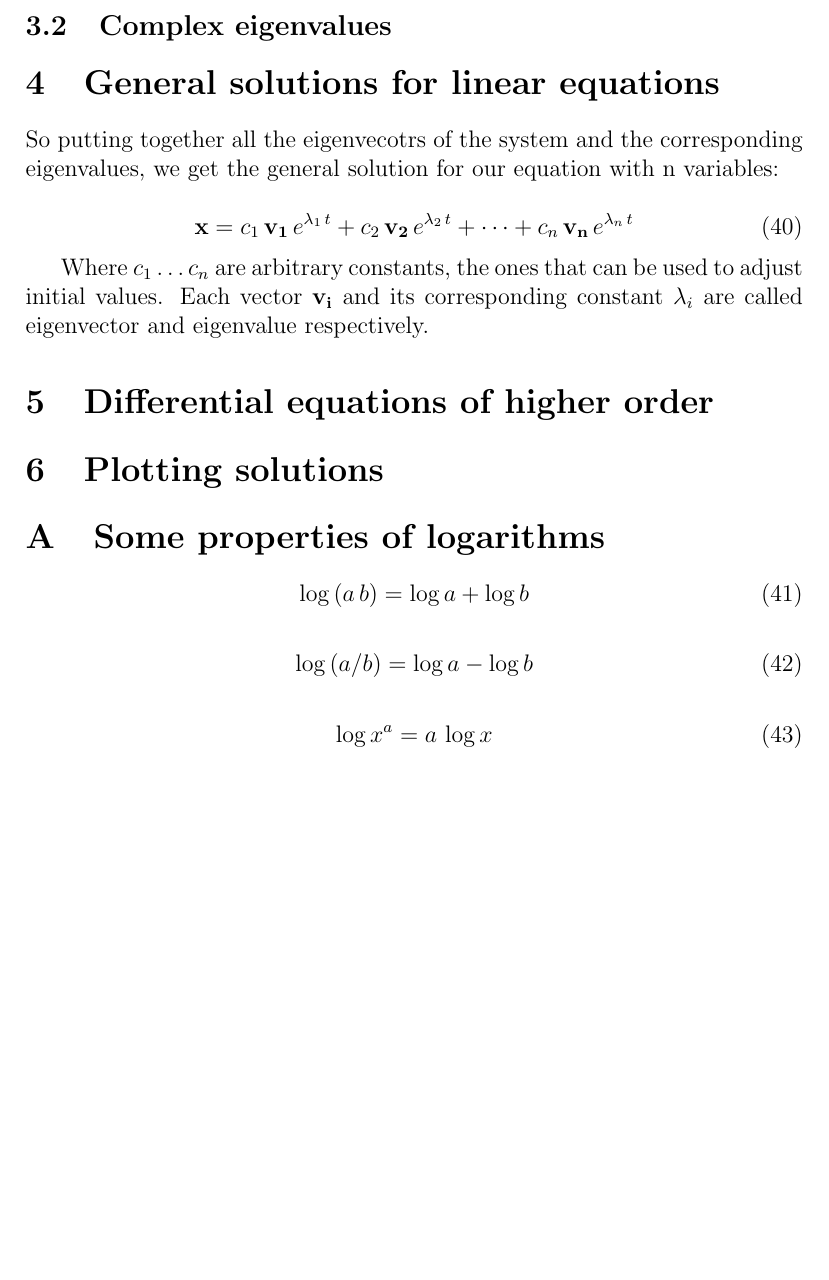
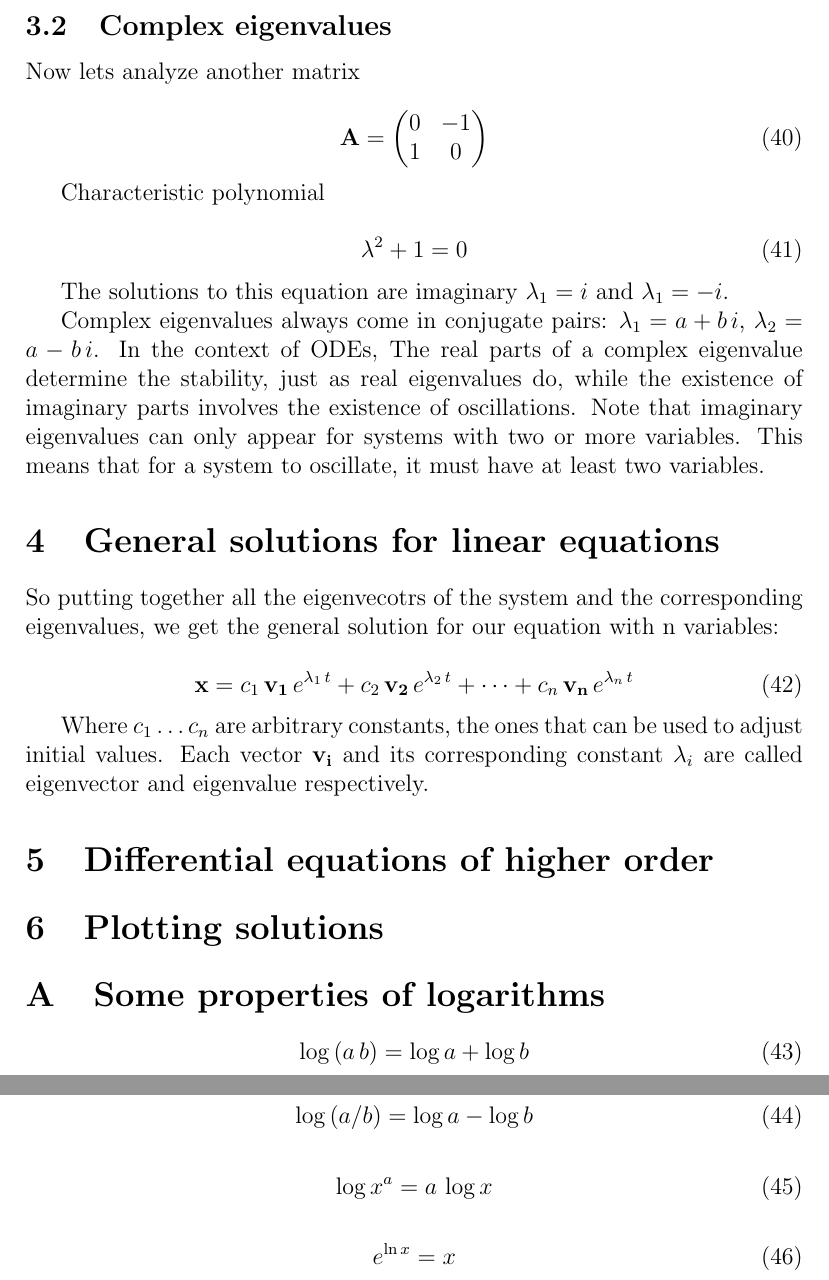
Before and after one commit to amsanguino/BioMath, a LaTeX paper (BioMath.tex): part of page 8 of 8 before the commit and two parts of pages 8 and 9 of 9 after it, the two joined at a grey line, cut so that both start at the same text, the shorter picture padded with empty space. Compiled offline with pdfLaTeX.

Commit message:
Finished with eigenvalues and eigenvectors

```diff
--- a/BioMath.tex
+++ b/BioMath.tex
@@ -277,6 +277,23 @@ This is actually the same equation twice. It is easy to see that whenever $v_x=v
 
 \subsection{Complex eigenvalues}
 
+Now lets analyze another matrix
+
+\begin{equation}
+	\mathbf{A}  = \begin{pmatrix} 0 & -1\\ 1 & 0\end{pmatrix}
+\end{equation}
+
+Characteristic polynomial
+
+\begin{equation}
+	\lambda^2 + 1 = 0
+\end{equation}
+
+The solutions to this equation are imaginary $\lambda_1 = i$ and $\lambda_1 = -i$.
+
+Complex eigenvalues always come in conjugate pairs: $\lambda_1 = a + b\, i$,  $\lambda_2 = a - b\, i$. In the context of ODEs, The real parts of a complex eigenvalue determine the stability, just as real eigenvalues do, while the existence of imaginary parts involves the existence of oscillations. Note that imaginary eigenvalues can only appear for systems with two or more variables. This means that for a system to oscillate, it must have at least two variables.
+
+
 \section{General solutions for linear equations}
 
 So putting together all the eigenvecotrs of the system and the corresponding eigenvalues, we get the general solution for our equation with n variables:
@@ -310,6 +327,10 @@ Where $c_1 \dots c_n$  are arbitrary constants, the ones that can be used to adj
 	\log{x^a} =a \, \log{x}
 \end{equation}
 
+\begin{equation}
+	e^{\ln{x}} = x
+\end{equation}
+
 
 
 
```
Also changed, not shown: BioMath.tex (2 more changed lines).
